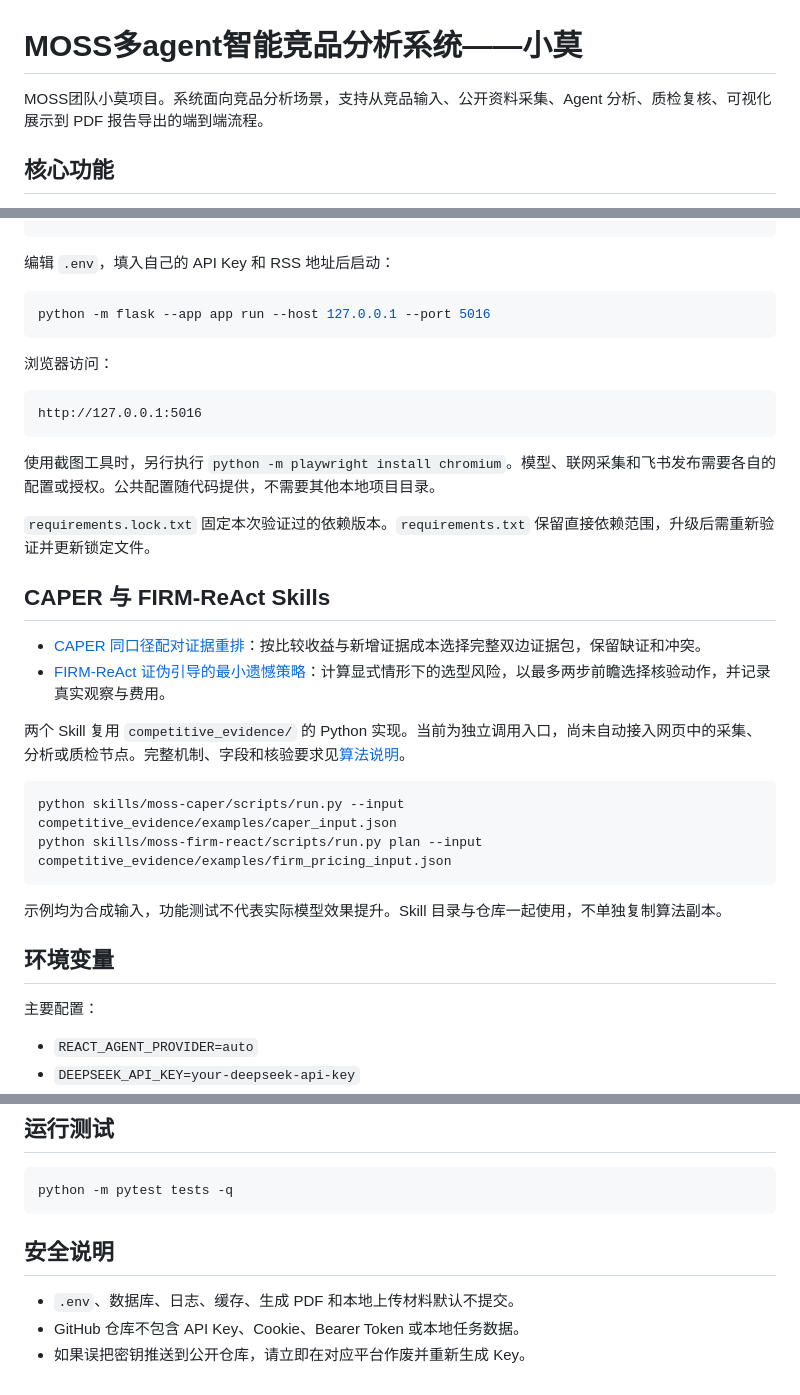
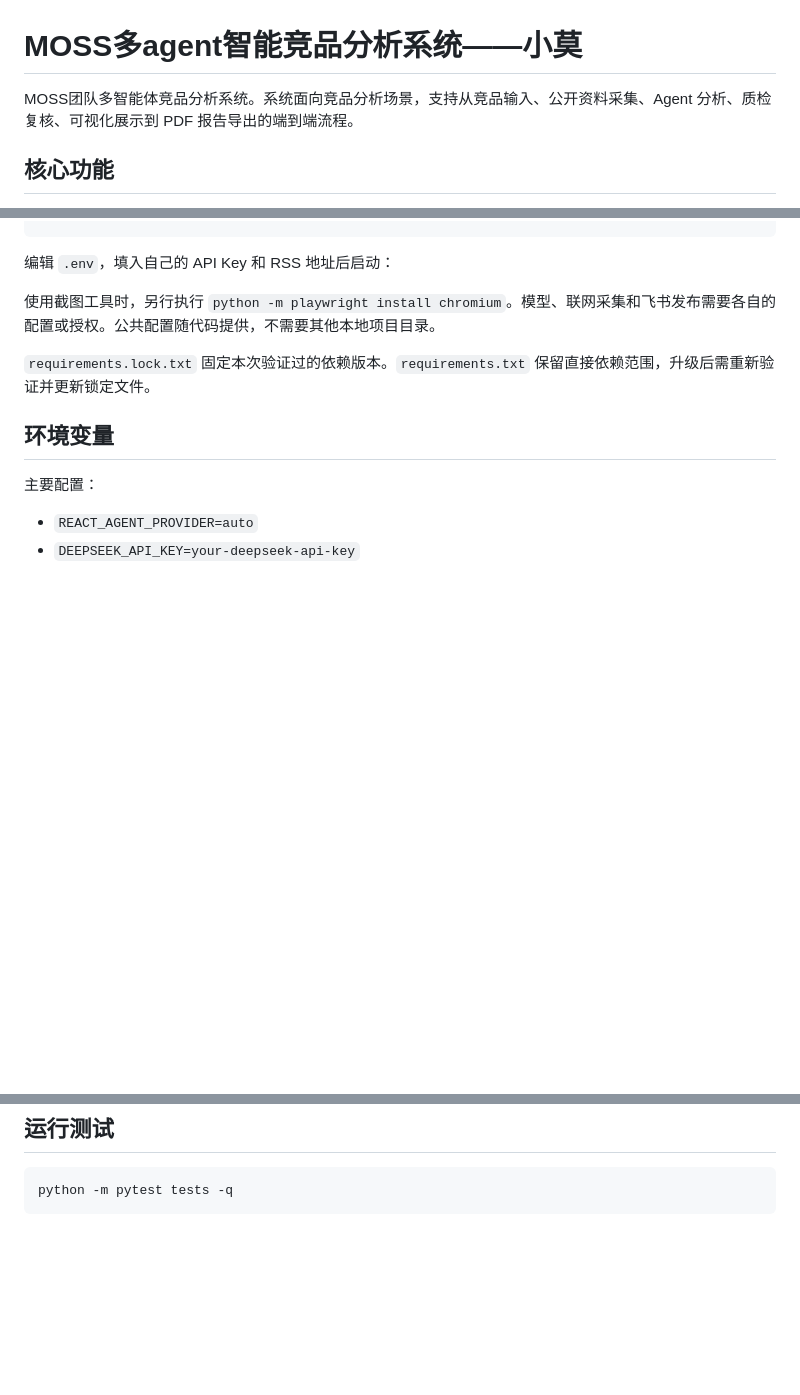
Before and after one commit to mowaiwaim/MOSS-competitive-analysis-muti-agent, a Markdown page: README.md, 3 parts joined by grey strips. GitHub-like rendering; blank space fills up the shorter version.

````diff
--- a/README.md
+++ b/README.md
@@ -1,6 +1,6 @@
 # MOSS多agent智能竞品分析系统——小莫
 
-MOSS团队小莫项目。系统面向竞品分析场景，支持从竞品输入、公开资料采集、Agent 分析、质检复核、可视化展示到 PDF 报告导出的端到端流程。
+MOSS团队多智能体竞品分析系统。系统面向竞品分析场景，支持从竞品输入、公开资料采集、Agent 分析、质检复核、可视化展示到 PDF 报告导出的端到端流程。
 
 ## 核心功能
 
@@ -39,33 +39,11 @@ copy .env.example .env
 
 编辑 `.env`，填入自己的 API Key 和 RSS 地址后启动：
 
-```powershell
-python -m flask --app app run --host 127.0.0.1 --port 5016
-```
-
-浏览器访问：
-
-```text
-http://127.0.0.1:5016
-```
 
 使用截图工具时，另行执行 `python -m playwright install chromium`。模型、联网采集和飞书发布需要各自的配置或授权。公共配置随代码提供，不需要其他本地项目目录。
 
 `requirements.lock.txt` 固定本次验证过的依赖版本。`requirements.txt` 保留直接依赖范围，升级后需重新验证并更新锁定文件。
 
-## CAPER 与 FIRM-ReAct Skills
-
-- [CAPER 同口径配对证据重排](skills/moss-caper/SKILL.md)：按比较收益与新增证据成本选择完整双边证据包，保留缺证和冲突。
-- [FIRM-ReAct 证伪引导的最小遗憾策略](skills/moss-firm-react/SKILL.md)：计算显式情形下的选型风险，以最多两步前瞻选择核验动作，并记录真实观察与费用。
-
-两个 Skill 复用 `competitive_evidence/` 的 Python 实现。当前为独立调用入口，尚未自动接入网页中的采集、分析或质检节点。完整机制、字段和核验要求见[算法说明](competitive_evidence/ALGORITHMS.md)。
-
-```powershell
-python skills/moss-caper/scripts/run.py --input competitive_evidence/examples/caper_input.json
-python skills/moss-firm-react/scripts/run.py plan --input competitive_evidence/examples/firm_pricing_input.json
-```
-
-示例均为合成输入，功能测试不代表实际模型效果提升。Skill 目录与仓库一起使用，不单独复制算法副本。
 
 ## 环境变量
 
@@ -110,9 +88,3 @@ python skills/moss-firm-react/scripts/run.py plan --input competitive_evidence/e
 ```powershell
 python -m pytest tests -q
 ```
-
-## 安全说明
-
-- `.env`、数据库、日志、缓存、生成 PDF 和本地上传材料默认不提交。
-- GitHub 仓库不包含 API Key、Cookie、Bearer Token 或本地任务数据。
-- 如果误把密钥推送到公开仓库，请立即在对应平台作废并重新生成 Key。
````
